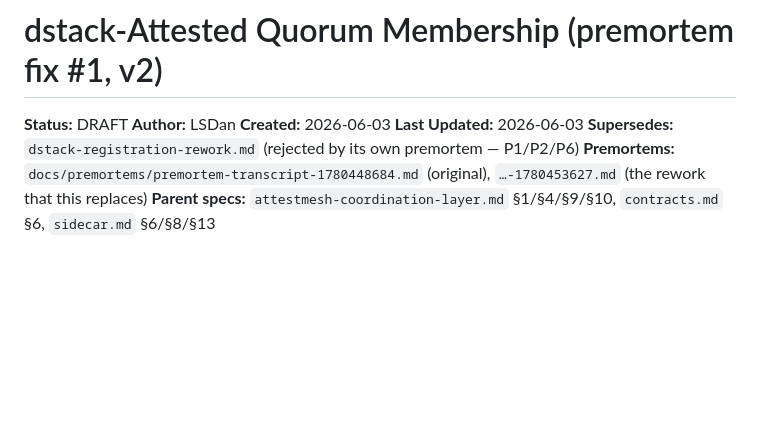
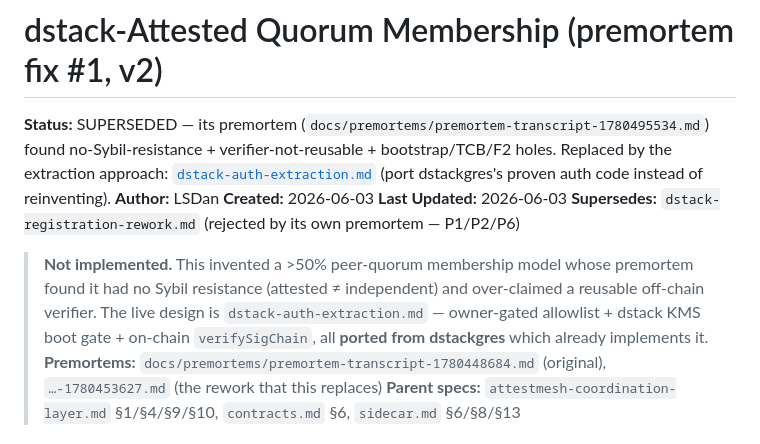
Before and after one commit to AttestMesh/AttestMesh, a Markdown page: docs/specs/dstack-attested-quorum-membership.md, the part around the change. Drawn GitHub-style; blank space fills up the shorter version.

```diff
--- a/docs/specs/dstack-attested-quorum-membership.md
+++ b/docs/specs/dstack-attested-quorum-membership.md
@@ -1,10 +1,12 @@
 # dstack-Attested Quorum Membership (premortem fix #1, v2)
 
-**Status:** DRAFT
+**Status:** SUPERSEDED — its premortem (`docs/premortems/premortem-transcript-1780495534.md`) found no-Sybil-resistance + verifier-not-reusable + bootstrap/TCB/F2 holes. Replaced by the extraction approach: [`dstack-auth-extraction.md`](./dstack-auth-extraction.md) (port dstackgres's proven auth code instead of reinventing).
 **Author:** LSDan
 **Created:** 2026-06-03
 **Last Updated:** 2026-06-03
 **Supersedes:** `dstack-registration-rework.md` (rejected by its own premortem — P1/P2/P6)
+
+> **Not implemented.** This invented a >50% peer-quorum membership model whose premortem found it had no Sybil resistance (attested ≠ independent) and over-claimed a reusable off-chain verifier. The live design is `dstack-auth-extraction.md` — owner-gated allowlist + dstack KMS boot gate + on-chain `verifySigChain`, all **ported from dstackgres** which already implements it.
 **Premortems:** `docs/premortems/premortem-transcript-1780448684.md` (original), `…-1780453627.md` (the rework that this replaces)
 **Parent specs:** `attestmesh-coordination-layer.md` §1/§4/§9/§10, `contracts.md` §6, `sidecar.md` §6/§8/§13
 
```
Also changed, not shown: docs/specs/dstack-auth-extraction.md (added, +109 -0 lines).
